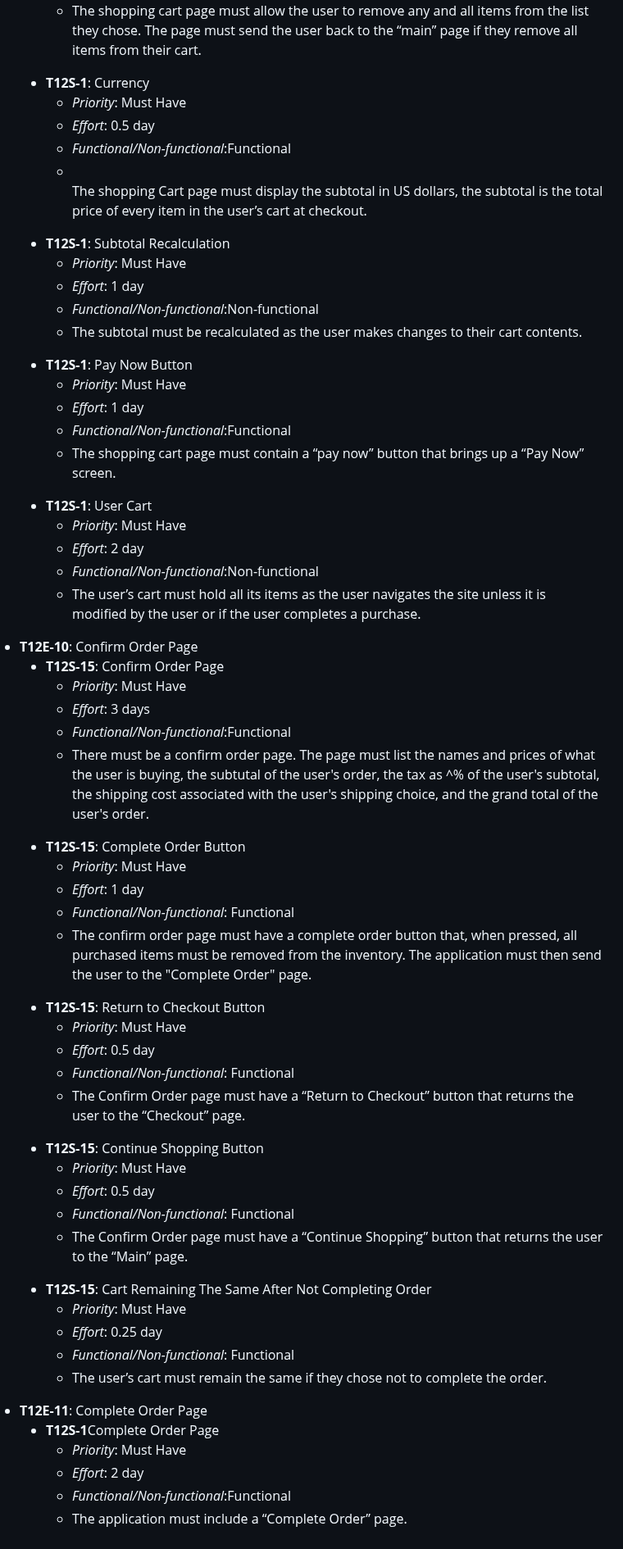
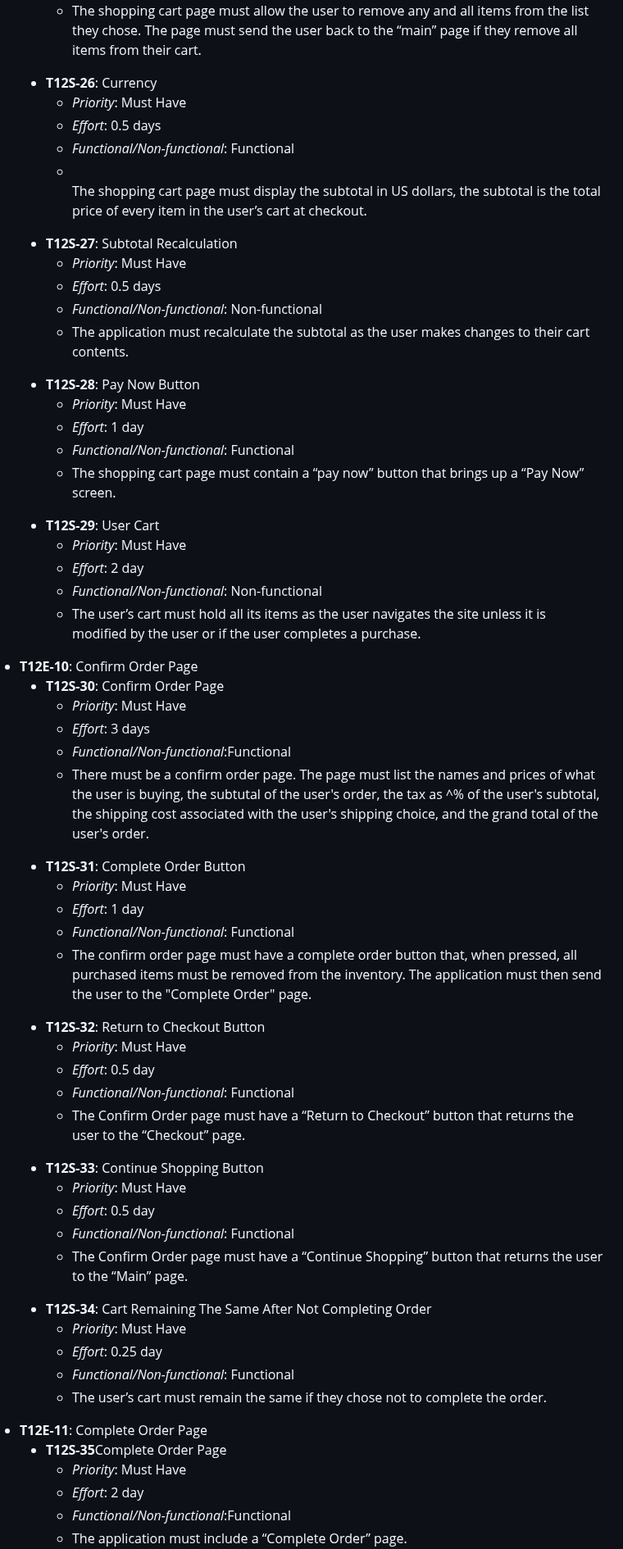
Before and after one commit to Krogers48/swe-3313-fall-2025-team-12, a Markdown page: requirements/README.md, the part around one of its changes. Shown at 82% size. GitHub-like rendering.

```diff
--- a/requirements/README.md
+++ b/requirements/README.md
@@ -197,66 +222,66 @@
                           <li><em>Functional/Non-functional</em>:Functional</li>
                           <li>The shopping cart page must allow the user to remove any and all items from the list they chose. The page must send the user back to the “main” page if they remove all items from their cart. </li>
                       </ul>
-                  <li><strong>T12S-1</strong>: Currency</li>
+                  <li><strong>T12S-26</strong>: Currency</li>
                     <ul>
                           <li><em>Priority</em>: Must Have</li>
-                          <li><em>Effort</em>: 0.5 day</li>
-                          <li><em>Functional/Non-functional</em>:Functional</li>
-                          <li></li> The shopping Cart page must display the subtotal in US dollars, the subtotal is the total price of every item in the user’s cart at checkout.</li>
+                          <li><em>Effort</em>: 0.5 days</li>
+                          <li><em>Functional/Non-functional</em>: Functional</li>
+                          <li></li> The shopping cart page must display the subtotal in US dollars, the subtotal is the total price of every item in the user’s cart at checkout.</li>
                       </ul>
-                  <li><strong>T12S-1</strong>: Subtotal Recalculation</li>
+                  <li><strong>T12S-27</strong>: Subtotal Recalculation</li>
+                    <ul>
+                          <li><em>Priority</em>: Must Have</li>
+                          <li><em>Effort</em>: 0.5 days</li>
+                          <li><em>Functional/Non-functional</em>: Non-functional</li>
+                          <li>The application must recalculate the subtotal as the user makes changes to their cart contents.</li>
+                      </ul>
+                  <li><strong>T12S-28</strong>: Pay Now Button</li>
                     <ul>
                           <li><em>Priority</em>: Must Have</li>
                           <li><em>Effort</em>: 1 day</li>
-                          <li><em>Functional/Non-functional</em>:Non-functional</li>
-                          <li>The subtotal must be recalculated as the user makes changes to their cart contents.</li>
-                      </ul>
-                  <li><strong>T12S-1</strong>: Pay Now Button</li>
-                    <ul>
-                          <li><em>Priority</em>: Must Have</li>
-                          <li><em>Effort</em>: 1 day</li>
-                          <li><em>Functional/Non-functional</em>:Functional</li>
+                          <li><em>Functional/Non-functional</em>: Functional</li>
                           <li>The shopping cart page must contain a “pay now” button that brings up a “Pay Now” screen.</li>
                       </ul>
-                  <li><strong>T12S-1</strong>: User Cart</li>
+                  <li><strong>T12S-29</strong>: User Cart</li>
                         <ul>
                           <li><em>Priority</em>: Must Have</li>
                           <li><em>Effort</em>: 2 day</li>
-                          <li><em>Functional/Non-functional</em>:Non-functional</li>
+                          <li><em>Functional/Non-functional</em>: Non-functional</li>
                           <li> The user’s cart must hold all its items as the user navigates the site unless it is modified by the user or if the user completes a purchase. </li>
                         </ul>
       </ul>
       <li><strong>T12E-10</strong>: Confirm Order Page</li>
             <ul>
-                  <li><strong>T12S-15</strong>: Confirm Order Page</li>
+                  <li><strong>T12S-30</strong>: Confirm Order Page</li>
                       <ul>
                           <li><em>Priority</em>: Must Have</li>
                           <li><em>Effort</em>: 3 days</li>
                           <li><em>Functional/Non-functional</em>:Functional</li>
                           <li>There must be a confirm order page. The page must list the names and prices of what the user is buying, the subtutal of the user's order, the tax as ^% of the user's subtotal, the shipping cost associated with the user's shipping choice, and the grand total of the user's order.</li>
                       </ul>
-                  <li><strong>T12S-15</strong>: Complete Order Button</li>
+                  <li><strong>T12S-31</strong>: Complete Order Button</li>
                       <ul>
                           <li><em>Priority</em>: Must Have</li>
                           <li><em>Effort</em>: 1 day</li>
                           <li><em>Functional/Non-functional</em>: Functional</li>
                           <li>The confirm order page must have a complete order button that, when pressed, all purchased items must be removed from the inventory. The application must then send the user to the "Complete Order" page. </li>
                       </ul>
-                    <li><strong>T12S-15</strong>: Return to Checkout Button</li>
+                    <li><strong>T12S-32</strong>: Return to Checkout Button</li>
                       <ul>
                           <li><em>Priority</em>: Must Have</li>
                           <li><em>Effort</em>: 0.5 day</li>
                           <li><em>Functional/Non-functional</em>: Functional</li>
                           <li>The Confirm Order page must have a “Return to Checkout” button that returns the user to the “Checkout” page.</li>
                       </ul>
-                         <li><strong>T12S-15</strong>: Continue Shopping Button</li>
+                         <li><strong>T12S-33</strong>: Continue Shopping Button</li>
                       <ul>
                           <li><em>Priority</em>: Must Have</li>
                           <li><em>Effort</em>: 0.5 day</li>
                           <li><em>Functional/Non-functional</em>: Functional</li>
                           <li>The Confirm Order page must have a “Continue Shopping” button that returns the user to the “Main” page.</li>
                       </ul>
-                            <li><strong>T12S-15</strong>: Cart Remaining The Same After Not Completing Order</li>
+                            <li><strong>T12S-34</strong>: Cart Remaining The Same After Not Completing Order</li>
                       <ul>
                           <li><em>Priority</em>: Must Have</li>
                           <li><em>Effort</em>: 0.25 day</li>
@@ -266,7 +291,7 @@
               </ul>
       <li><strong>T12E-11</strong>: Complete Order Page</li>
             <ul>
-                  <li><strong>T12S-1</strong>Complete Order Page</li>
+                  <li><strong>T12S-35</strong>Complete Order Page</li>
                   <ul>
                           <li><em>Priority</em>: Must Have</li>
                           <li><em>Effort</em>: 2 day</li>
```
Also changed, not shown: other parts of requirements/README.md (+72 -47 lines).
